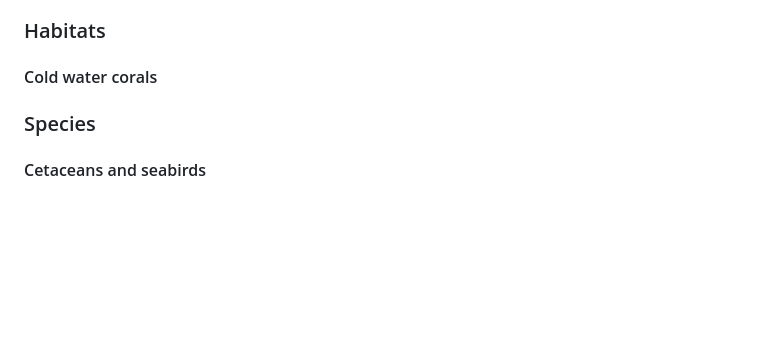
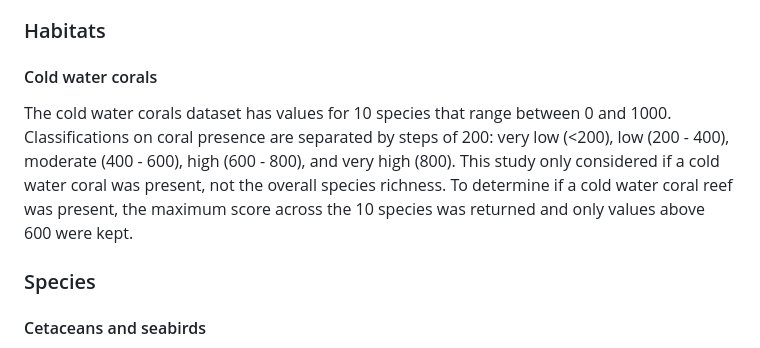
Before and after one commit to bpfree/total-energies_north-sea, a Markdown page: README.md, the part around the change. Drawn GitHub-style; blank space fills up the shorter version.

Commit message:
coral reefs methods

```diff
--- a/README.md
+++ b/README.md
@@ -62,6 +62,7 @@ When a hex grid received more than one value from a linear normalization, due to
 
 ### Habitats
 #### Cold water corals
+The cold water corals dataset has values for 10 species that range between 0 and 1000. Classifications on coral presence are separated by steps of 200: very low (<200), low (200 - 400), moderate (400 - 600), high (600 - 800), and very high (800). This study only considered if a cold water coral was present, not the overall species richness. To determine if a cold water coral reef was present, the maximum score across the 10 species was returned and only values above 600 were kept.
 
 ### Species
 #### Cetaceans and seabirds
```
